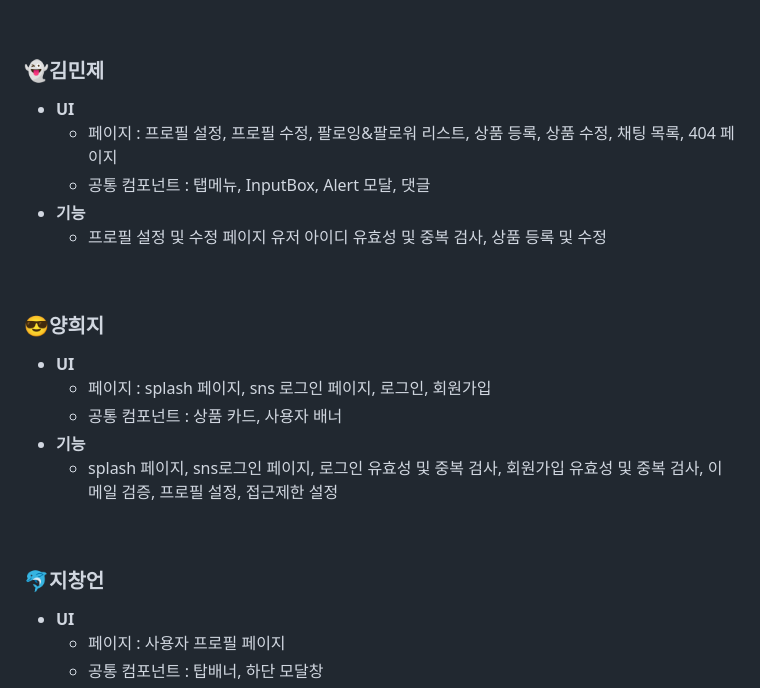
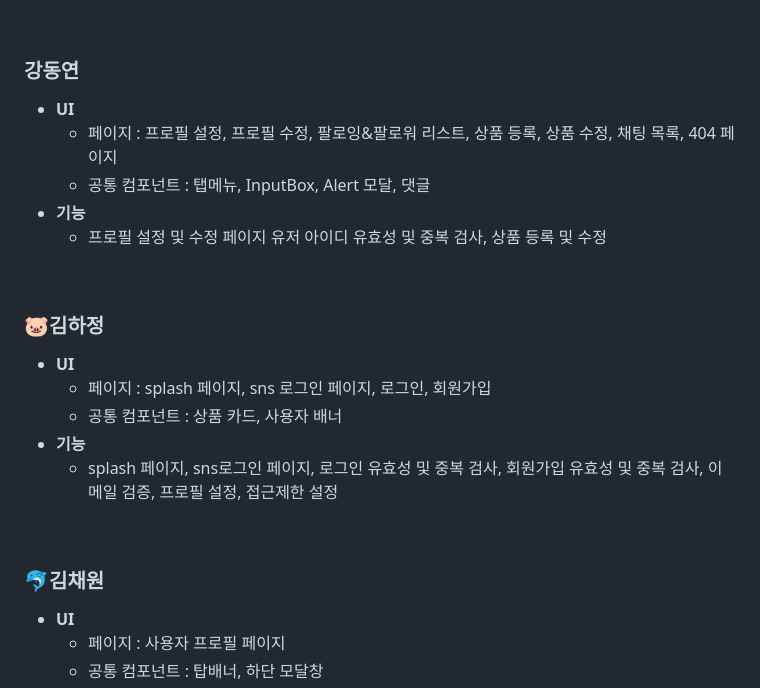
Before and after one commit to chaewon9999/TeamPage, a Markdown page: README.md, the part around the change printed below. Drawn GitHub-style.

```diff
--- a/README.md
+++ b/README.md
@@ -162,7 +53,7 @@
 
 <br>
 
-### 👻김민제
+### 강동연
 
 - **UI**
     - 페이지 : 프로필 설정, 프로필 수정, 팔로잉&팔로워 리스트, 상품 등록, 상품 수정, 채팅 목록, 404 페이지
@@ -172,7 +63,7 @@
 
 <br>
 
-### 😎양희지
+### 🐷김하정
 
 - **UI**
     - 페이지 : splash 페이지, sns 로그인 페이지, 로그인, 회원가입
@@ -182,7 +73,7 @@
 
 <br>
 
-### 🐬지창언
+### 🐬김채원
 
 - **UI**
     - 페이지 : 사용자 프로필 페이지
```
Also changed, not shown: other parts of README.md (+1 -110 lines).
